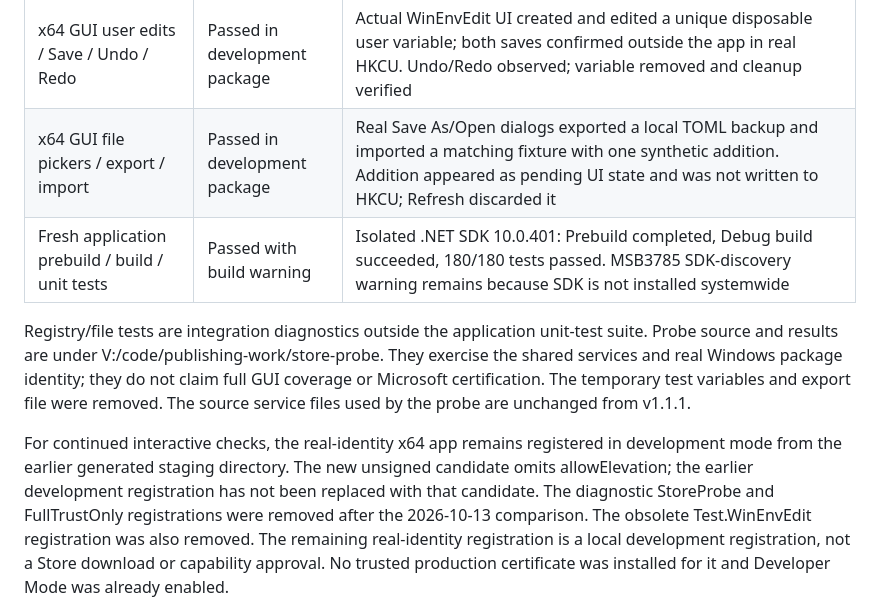
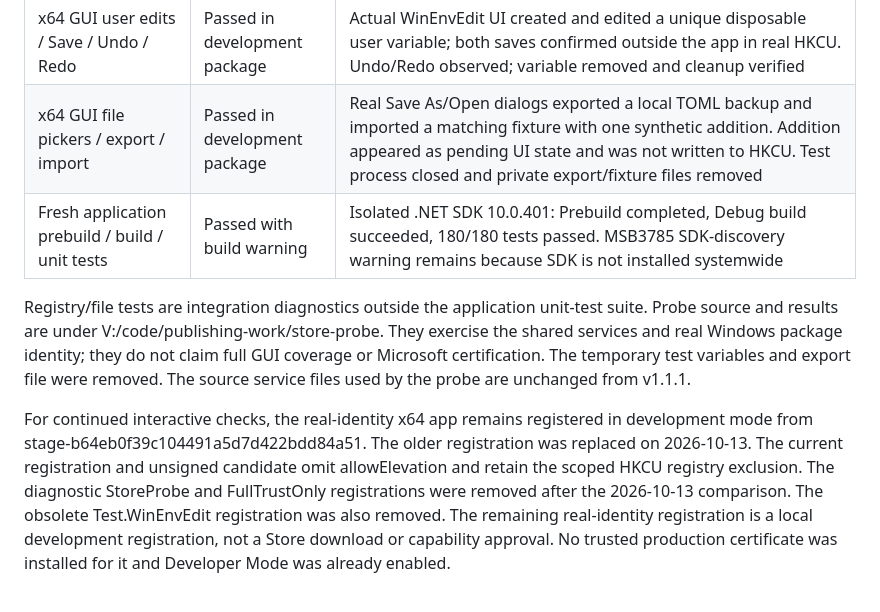
Before and after one commit to meop/WinEnvEdit, a Markdown page: packaging/store/COMPATIBILITY.md, the part around the change. Drawn GitHub-style.

Commit message:
Record current development registration and GUI test cleanup

```diff
--- a/packaging/store/COMPATIBILITY.md
+++ b/packaging/store/COMPATIBILITY.md
@@ -22,7 +22,7 @@ meop.WinEnvEdit_wjhcw1q5ncdmj, publisher display name meop.
 | Normal launch privilege | Passed for packaged diagnostic | Actual package-activated diagnostic reports isAdministrator=false before user-directed elevation |
 | File export / import | Passed for Core service | Actual packaged FileService exports/imports a TOML variable and deletes the disposable file. GUI file-picker interaction remains untested |
 | x64 GUI user edits / Save / Undo / Redo | Passed in development package | Actual WinEnvEdit UI created and edited a unique disposable user variable; both saves confirmed outside the app in real HKCU. Undo/Redo observed; variable removed and cleanup verified |
-| x64 GUI file pickers / export / import | Passed in development package | Real Save As/Open dialogs exported a local TOML backup and imported a matching fixture with one synthetic addition. Addition appeared as pending UI state and was not written to HKCU; Refresh discarded it |
+| x64 GUI file pickers / export / import | Passed in development package | Real Save As/Open dialogs exported a local TOML backup and imported a matching fixture with one synthetic addition. Addition appeared as pending UI state and was not written to HKCU. Test process closed and private export/fixture files removed |
 | Fresh application prebuild / build / unit tests | Passed with build warning | Isolated .NET SDK 10.0.401: Prebuild completed, Debug build succeeded, 180/180 tests passed. MSB3785 SDK-discovery warning remains because SDK is not installed systemwide |
 
 Registry/file tests are integration diagnostics outside the application unit-test
@@ -33,9 +33,9 @@ and export file were removed. The source service files used by the probe are
 unchanged from v1.1.1.
 
 For continued interactive checks, the real-identity x64 app remains registered
-in development mode from the earlier generated staging directory. The new
-unsigned candidate omits allowElevation; the earlier development registration
-has not been replaced with that candidate.
+in development mode from stage-b64eb0f39c104491a5d7d422bdd84a51. The older
+registration was replaced on 2026-10-13. The current registration and unsigned
+candidate omit allowElevation and retain the scoped HKCU registry exclusion.
 The diagnostic StoreProbe and FullTrustOnly registrations were removed after
 the 2026-10-13 comparison. The obsolete Test.WinEnvEdit registration was also
 removed. The remaining real-identity registration is a local development
```
